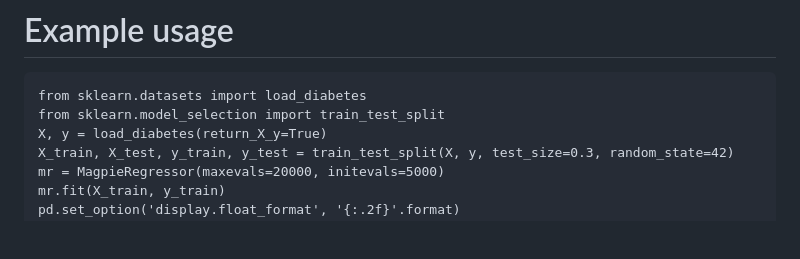
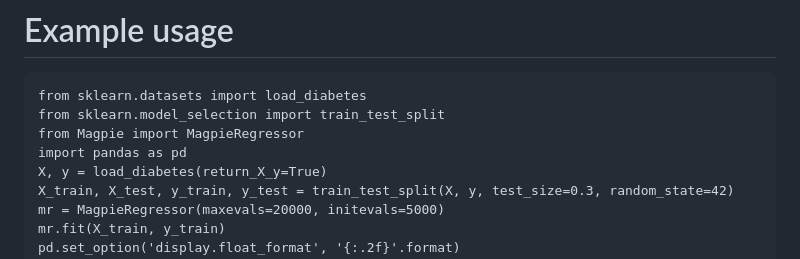
Before and after one commit to jmmcd/Magpie, a Markdown page: README.md, the part around the change. GitHub-like rendering; blank space fills up the shorter version.

Commit message:
add imports to example usage

````diff
--- a/README.md
+++ b/README.md
@@ -44,6 +44,8 @@ Optimisation.
 ```
 from sklearn.datasets import load_diabetes
 from sklearn.model_selection import train_test_split
+from Magpie import MagpieRegressor
+import pandas as pd
 X, y = load_diabetes(return_X_y=True)
 X_train, X_test, y_train, y_test = train_test_split(X, y, test_size=0.3, random_state=42)
 mr = MagpieRegressor(maxevals=20000, initevals=5000)
````
